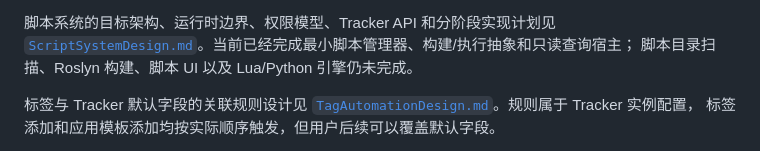
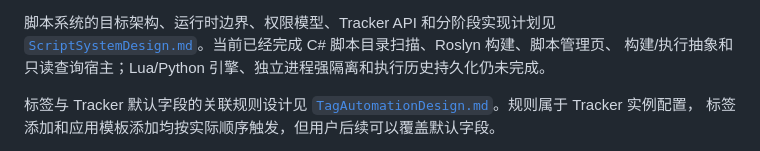
Before and after one commit to micro123/diary-app, a Markdown page: Docs/Architecture.md, the part around the change. Drawn GitHub-style.

```diff
--- a/Docs/Architecture.md
+++ b/Docs/Architecture.md
@@ -32,8 +32,8 @@
   - Diary.Script.Python：`Python`脚本支持，只支持`python3`
 
 脚本系统的目标架构、运行时边界、权限模型、Tracker API 和分阶段实现计划见
-[`ScriptSystemDesign.md`](ScriptSystemDesign.md)。当前已经完成最小脚本管理器、构建/执行抽象和只读查询宿主；
-脚本目录扫描、Roslyn 构建、脚本 UI 以及 Lua/Python 引擎仍未完成。
+[`ScriptSystemDesign.md`](ScriptSystemDesign.md)。当前已经完成 C# 脚本目录扫描、Roslyn 构建、脚本管理页、
+构建/执行抽象和只读查询宿主；Lua/Python 引擎、独立进程强隔离和执行历史持久化仍未完成。
 
 标签与 Tracker 默认字段的关联规则设计见
 [`TagAutomationDesign.md`](TagAutomationDesign.md)。规则属于 Tracker 实例配置，
```
Also changed, not shown: Docs/WorkItemQueryDesign.md (+2 -1 lines).
